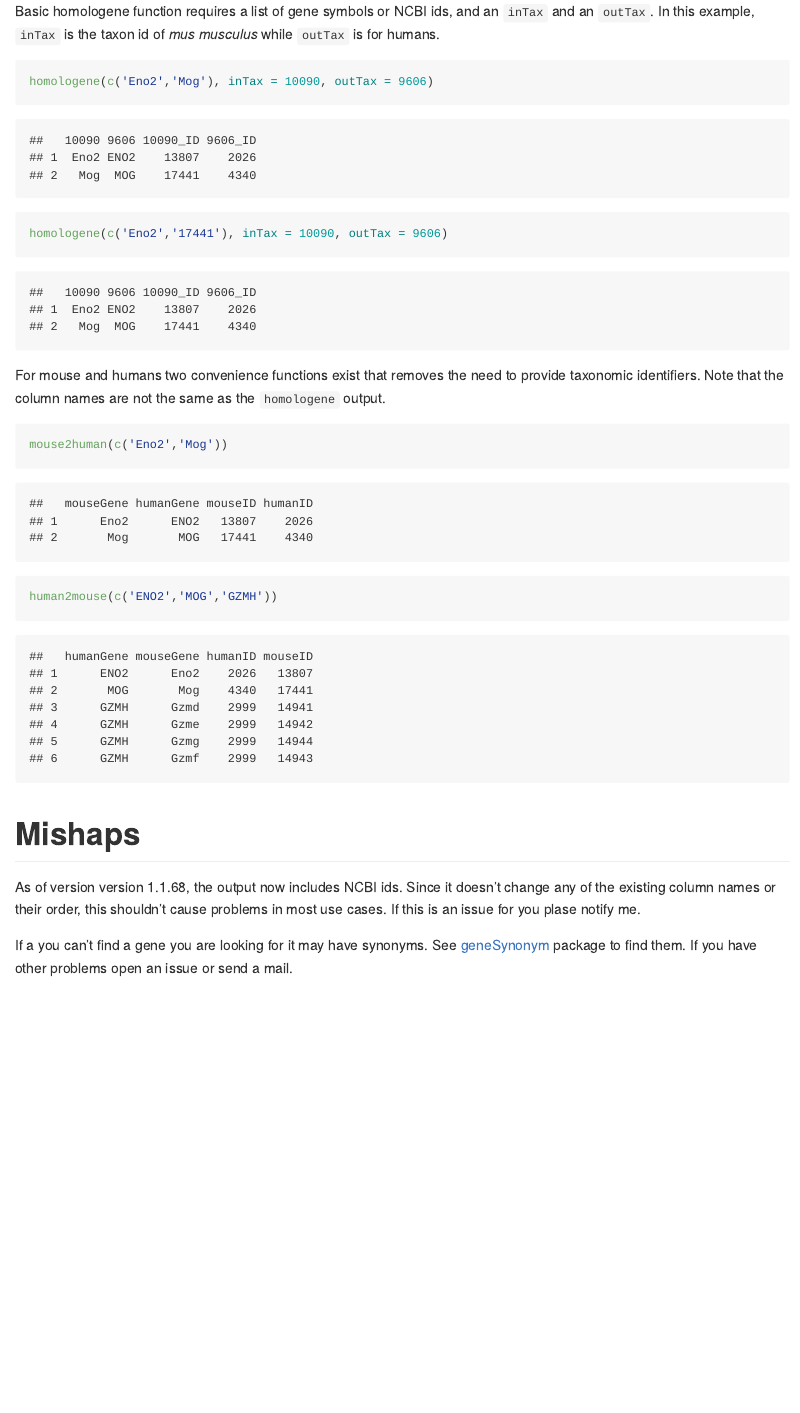
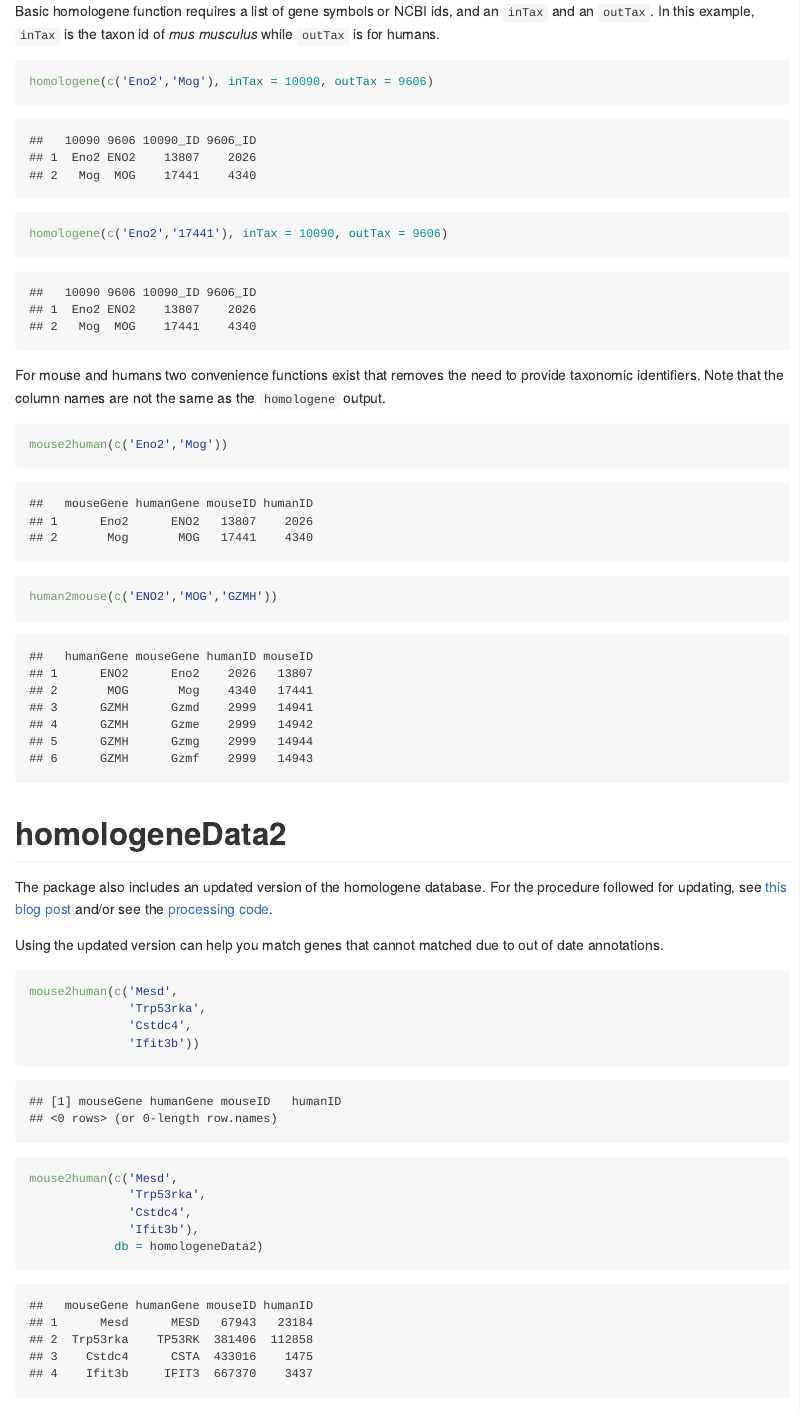
Before and after one commit to oganm/homologene, an R Markdown document (README.rmd): the page in a window 1100 px wide, from 790 px down. Rendered offline with R 4.5, knitr and Pandoc, with nearby package versions; badge pictures from the web are left out; common packages that the code uses without loading them are loaded.

Commit message:
homologene2 added

````diff
--- a/R/homologene.R
+++ b/R/homologene.R
@@ -3,18 +3,19 @@
 #' @param genes A vector of gene symbols or NCBI ids
 #' @param inTax taxid of the species that the input genes are coming from
 #' @param outTax taxid of the species that you are seeking homology
+#' @param db Homologene database to use.
 #' @export
 #' @examples
 #' homologene(c('Eno2','17441'), inTax = 10090, outTax = 9606)
-homologene = function(genes, inTax, outTax){
+homologene = function(genes, inTax, outTax, db = homologene::homologeneData){
     genes <- unique(genes) #remove duplicates
-    out = homologene::homologeneData %>%
+    out = db %>%
         dplyr::filter(Taxonomy %in% inTax & (Gene.Symbol %in% genes | Gene.ID %in% genes)) %>%
         dplyr::select(HID,Gene.Symbol,Gene.ID)
     names(out)[2] = inTax
     names(out)[3] = paste0(inTax,'_ID')
 
-    out2 = homologene::homologeneData %>%  dplyr::filter(Taxonomy %in% outTax & HID %in% out$HID) %>%
+    out2 = db %>%  dplyr::filter(Taxonomy %in% outTax & HID %in% out$HID) %>%
       dplyr::select(HID,Gene.Symbol,Gene.ID)
     names(out2)[2] = outTax
     names(out2)[3] = paste0(outTax,'_ID')
@@ -31,11 +32,12 @@ homologene = function(genes, inTax, outTax){
 
 #' Mouse/human wraper for homologene
 #' @param genes A vector of gene symbols or NCBI ids
+#' @param db Homologene database to use.
 #' @export
 #' @examples
 #' mouse2human(c('Eno2','17441'))
-mouse2human = function(genes){
-    out = homologene(genes,10090,9606)
+mouse2human = function(genes, db = homologene::homologeneData){
+    out = homologene(genes,10090,9606, db)
     names(out) = c('mouseGene', 'humanGene','mouseID','humanID')
     return(out)
 }
@@ -43,18 +45,22 @@ mouse2human = function(genes){
 
 #' Human/mouse wraper for homologene
 #' @param genes A vector of gene symbols or NCBI ids
+#' @param db Homologene database to use.
 #' @export
 #' @examples
 #' human2mouse(c('ENO2','4340'))
-human2mouse = function(genes){
-    out = homologene(genes,9606,10090)
+human2mouse = function(genes, database = homologene::homologeneData){
+    out = homologene(genes,9606,10090, database)
     names(out) = c('humanGene','mouseGene','humanID','mouseID')
     return(out)
 }
 
 
+#' homologeneData
+#'
 #' List of gene homologues used by homologene functions
 "homologeneData"
+
 
 #' Version of homologene used
 "homologeneVersion"
--- /dev/null
+++ b/R/homologeneData2.R
@@ -0,0 +1,5 @@
+#' homologeneData2
+#'
+#' A modified copy of the homologene database where the gene IDs and symbols are updated when necesary.
+#' Last update: Tue Feb 12 20:49:21 2019
+"homologeneData2"
--- a/README.rmd
+++ b/README.rmd
@@ -51,6 +51,30 @@ mouse2human(c('Eno2','Mog'))
 human2mouse(c('ENO2','MOG','GZMH'))
 ```
 
+
+homologeneData2
+=================
+The package also includes an updated version of the homologene database. For the procedure followed for updating,
+see [this blog post](https://oganm.com/homologene-update/) and/or see the [processing code](processing/prepHomologene2.R).
+
+Using the updated version can help you match genes that cannot matched due to out of date annotations.
+
+
+```{r}
+mouse2human(c('Mesd',
+              'Trp53rka',
+              'Cstdc4',
+              'Ifit3b'))
+
+
+mouse2human(c('Mesd',
+              'Trp53rka',
+              'Cstdc4',
+              'Ifit3b'),
+            db = homologeneData2)
+```
+
+
 Mishaps
 =================
 As of version version 1.1.68, the output now includes NCBI ids. Since it doesn't change any of the existing column names or their order, this shouldn't cause problems in most use cases. If this is an issue for you plase notify me.
--- /dev/null
+++ b/process/prepHomologene2.R
@@ -0,0 +1,143 @@
+devtools::install_github('oganm/geneSynonym')
+library(readr)
+library(magrittr)
+library(dplyr)
+library(geneSynonym)
+library(purrr)
+library(glue)
+devtools::load_all()
+
+download.file(url = "ftp://ftp.ncbi.nlm.nih.gov/gene/DATA/gene_history.gz",
+              destfile = 'data-raw/gene_history.gz')
+
+gene_history = read_tsv('data-raw/gene_history.gz',
+                        col_names = c('tax_id',
+                                      'GeneID',
+                                      'Discontinued_GeneID',
+                                      'Discontinued_Symbol',
+                                      'Discontinue_Date'))
+
+modern_IDs  = list(syno10090,
+                   syno10116,
+                   syno6239,
+                   syno7227,
+                   syno7955,
+                   syno9544,
+                   syno9606) %>%
+    lapply(names) %>%
+    do.call(c,.)
+
+
+if(!exists("homologeneData2")){
+    homologeneData2 = homologeneData
+}
+
+
+discontinued_ids = homologeneData2 %>%
+    filter(Gene.ID %in% gene_history$Discontinued_GeneID)
+
+
+unchanged_ids = homologeneData2 %>%
+    filter(!Gene.ID %in% gene_history$Discontinued_GeneID)
+
+
+earlierst_date = gene_history %>%
+    filter(Discontinued_GeneID %in% homologeneData2$Gene.ID) %$%
+    Discontinue_Date %>%
+    min
+
+
+
+relevant_gene_history = gene_history %>%
+    filter(Discontinue_Date >= earlierst_date &
+               tax_id %in% homologene::taxData$tax_id)
+
+
+
+traceID = function(id){
+    event = relevant_gene_history %>% filter(Discontinued_GeneID == id)
+    if(nrow(event)>1){
+        # just in case. if the same ID is discontinued twice, there is a problem...
+        return("multiple events")
+    }
+    while(TRUE){
+        # see if the new ID is discontinued as well
+        next_event = relevant_gene_history %>%
+            filter(Discontinued_GeneID == event$GeneID)
+        if(nrow(next_event)==0){
+            # if not, previous ID is the right one
+            return(event$GeneID)
+        } else if(nrow(next_event)>1){
+            # just in case, if the same ID is discontinued twice, there is a problem...
+            return("multiple events")
+        } else if(nrow(next_event) == 1){
+            # if the new IDs is discontinued, continue the loop and check if it has a parent
+            event = next_event
+        }
+    }
+}
+
+
+discontinued_ids$Gene.ID %>%
+    sapply(traceID) ->
+    new_ids
+
+
+# create a frame with new ids
+discontinued_fix = data.frame(HID = discontinued_ids$HID,
+                              Gene.Symbol = discontinued_ids$Gene.Symbol,
+                              Taxonomy = discontinued_ids$Taxonomy,
+                              Gene.ID = new_ids,
+                              stringsAsFactors = FALSE)
+
+# remove symbols that are discontinued
+discontinued_fix %<>% filter(Gene.ID != '-')
+
+homologeneData2 =
+    rbind(discontinued_fix,unchanged_ids) %>%
+    arrange(HID)
+
+# change the names with the new names
+modern_symbols = list(syno10090,
+                      syno10116,
+                      syno6239,
+                      syno7227,
+                      syno7955,
+                      syno9544,
+                      syno9606) %>%
+    lapply(function(x){
+        strsplit(x,split = "\\|") %>% map_chr(1)
+    }) %>% do.call(c,.)
+
+
+modern_frame = tibble(modern_IDs,
+                      modern_symbols)
+
+
+new_symbols =
+    modern_frame$modern_symbols[match(homologeneData2$Gene.ID, modern_frame$modern_IDs)]
+
+
+
+homologeneData2 %<>%
+    mutate(Gene.Symbol = modern_frame$modern_symbols[match(Gene.ID,modern_frame$modern_IDs)])
+
+
+write.table(homologeneData2,'data-raw/homologene2.tsv',sep='\t', row.names=FALSE,quote = FALSE)
+
+devtools::use_data(homologeneData2,overwrite = TRUE)
+
+
+glue('
+#\' homologeneData2
+#\'
+#\' A modified copy of the homologene database where the gene IDs and symbols are updated when necesary.
+#\' Last update: {date()}
+"homologeneData2"
+') %>%
+    writeLines(con = 'R/homologeneData2.R')
+
+devtools::document()
+
+
+repo = repository('.')
````
Also changed, not shown: README.md, data/homologeneData2.rda (added), 6 other files.
